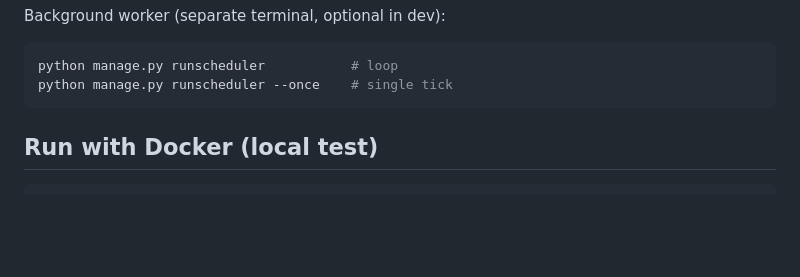
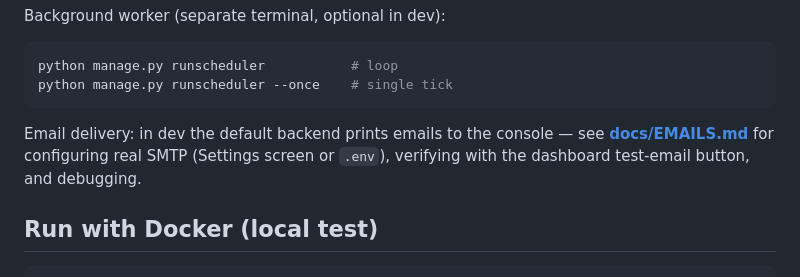
Before and after one commit to HasiburQOR/Traveldoor_connect_lite, a Markdown page: README.md, the part around the change. GitHub-like rendering; blank space fills up the shorter version.

Commit message:
Add maintainer docs: EMAILS.md + Dokploy deploy guide

````diff
--- a/README.md
+++ b/README.md
@@ -45,6 +45,11 @@ Background worker (separate terminal, optional in dev):
 python manage.py runscheduler           # loop
 python manage.py runscheduler --once    # single tick
 ```
+
+Email delivery: in dev the default backend prints emails to the console —
+see **[docs/EMAILS.md](docs/EMAILS.md)** for configuring real SMTP (Settings
+screen or `.env`), verifying with the dashboard test-email button, and
+debugging.
 
 ## Run with Docker (local test)
 
````
Also changed, not shown: docs/DEPLOY_DOKPLOY.md (added, +92 -0 lines), docs/EMAILS.md (added, +238 -0 lines).
